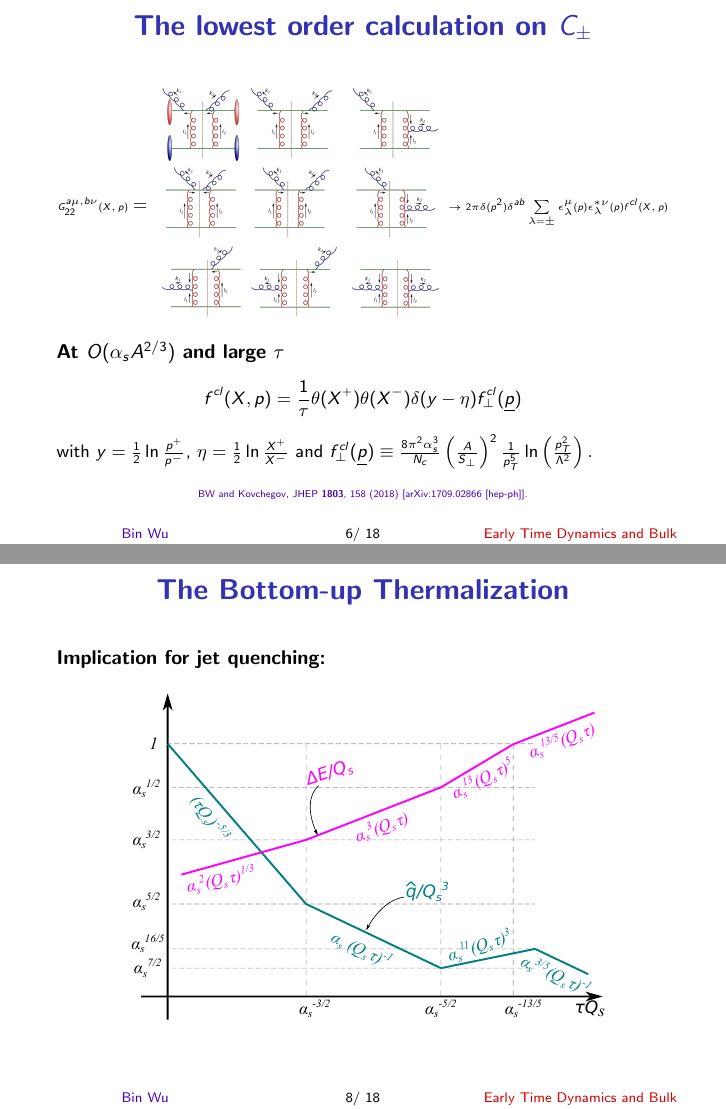
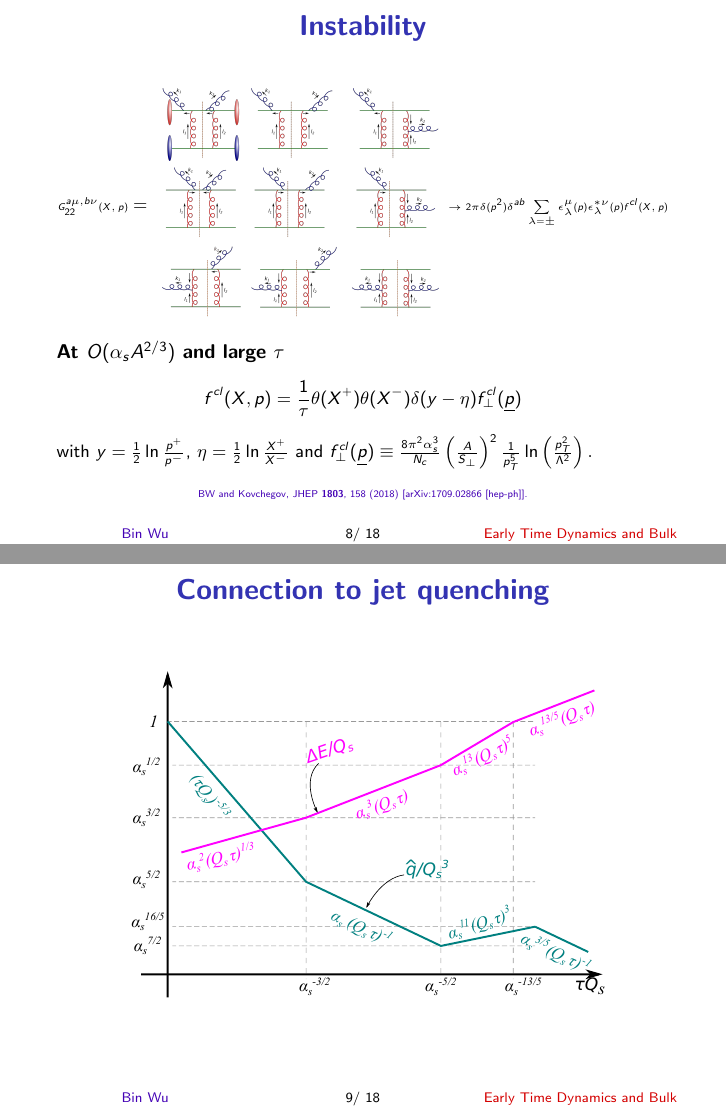
Before and after one commit to bin-wu-phys/HP2020, LaTeX slides (HP2020.tex): pages 8 and 11 of 46 before the commit and pages 11 and 12 of 47 after it, joined at a grey line. Compiled offline with pdfLaTeX.

Commit message:
Updates from Overleaf

```diff
--- a/HP2020.tex
+++ b/HP2020.tex
@@ -318,49 +318,6 @@ Bjorken,
 {\bf\large A complete understanding starting from this parton picture?}
 \end{center}
 
-\end{frame}
-%
-%%%%%%%%%%%%%%%%%%%%%%%%%%%%%%%%%%%%%%%%%%%%%%%%%%%%%%%%%%
-%
-\begin{frame}{\bf\huge The lowest order calculation on $C_\pm$}	\vspace{2mm}
-\begin{align}
-\text{\tiny $G_{22}^{a\mu,b\nu}(X, p)$}=\begin{array}{c}
-\includegraphics[width=0.45\textwidth]{fig/G22NLO}
-\end{array}\text{\tiny $\to  2\pi\delta(p^2) \delta^{ab}
-  \sum\limits_{\lambda=\pm}\epsilon_\lambda^\mu(p)
-  \epsilon_{\lambda}^{*\nu}(p) f^{cl}(X,p)$}\notag
-\end{align}
-{\large\bf At $O(\alpha_s A^{2/3})$ and large $\tau$}
-\begin{align}
-  f^{cl}(X,p)=\frac{1}{\tau} \theta(X^+) \theta(X^-) \delta(y-\eta)
-  f_\perp^{cl}(\underline{p})
-  \notag
-\end{align}
-with $y = \frac{1}{2}\ln\frac{p^+}{p^-}$, $\eta = \frac{1}{2}\ln\frac{X^+}{X^-}$ and
-$f_\perp^{cl}(\underline{p})\equiv\frac{8\pi^2\alpha_s^3}{N_c}\left(\frac{A}{S_\perp}\right)^2
-  \frac{1}{p_T^5}\ln\left(\frac{p_T^2}{\Lambda^2}\right).$
-  \vspace{1mm}
-\begin{center}
-    {\tiny  {\color{teablue}
-  BW and Kovchegov,
-  %``Time-dependent observables in heavy ion collisions. Part I. Setting up the formalism,''
-  JHEP {\bf 1803}, 158 (2018)
-  [arXiv:1709.02866 [hep-ph]].
-}}
-\end{center}
-% \vspace{2mm}
-% \item{\large \color{darkred}\bf The Bjorken or Landau pictures?}
-% \vspace{2mm}
-% \begin{center}
-% \includegraphics[width=0.65\textwidth]{fig/multiplicity}\\
-%     {\tiny {\color{teablue}
-% ALICE Collaboration:
-%   %``Centrality dependence of the pseudorapidity density distribution for charged particles in Pb-Pb collisions at $\sqrt{s_{\rm NN}}=5.02$ TeV,''
-%   Phys.\ Lett.\ B {\bf 726}, 610 (2013); Phys.\ Lett.\ B {\bf 772}, 567 (2017).
-% }}
-% \end{center}
-
-%\end{enumerate}
 \end{frame}
 % %
 % %%%%%%%%%%%%%%%%%%%%%%%%%%%%%%%%%%%%%%%%%%%%%%%%%%%%%%%%%%
@@ -493,6 +450,3 @@ time interval&$N_s/N_h$ & $\epsilon_s/Q_s^4$ & $\tau/\tau_{th}$ & $T$\\
 %
 %%%%%%%%%%%%%%%%%%%%%%%%%%%%%%%%%%%%%%%%%%%%%%%%%%%%%%%%%%
 %
-\begin{frame}{\bf\huge The Bottom-up Thermalization}	\vspace{2mm}
-{\large\bf Implication for jet quenching:}
-\vspace{2mm}
@@ -498,0 +461 @@ time interval&$N_s/N_h$ & $\epsilon_s/Q_s^4$ & $\tau/\tau_{th}$ & $T$\\
+{\large\bf At $O(\alpha_s A^{2/3})$ and large $\tau$}
@@ -499,5 +471,75 @@ time interval&$N_s/N_h$ & $\epsilon_s/Q_s^4$ & $\tau/\tau_{th}$ & $T$\\
 \begin{center}
-\includegraphics[width=0.8\textwidth]{fig/qhatInBottomUp}\end{center}
+    {\tiny  {\color{teablue}
+  BW and Kovchegov,
+  %``Time-dependent observables in heavy ion collisions. Part I. Setting up the formalism,''
+  JHEP {\bf 1803}, 158 (2018)
+  [arXiv:1709.02866 [hep-ph]].
+}}
+\end{center}
+% \vspace{2mm}
+% \item{\large \color{darkred}\bf The Bjorken or Landau pictures?}
+% \vspace{2mm}
+% \begin{center}
+% \includegraphics[width=0.65\textwidth]{fig/multiplicity}\\
+%     {\tiny {\color{teablue}
+% ALICE Collaboration:
+%   %``Centrality dependence of the pseudorapidity density distribution for charged particles in Pb-Pb collisions at $\sqrt{s_{\rm NN}}=5.02$ TeV,''
+%   Phys.\ Lett.\ B {\bf 726}, 610 (2013); Phys.\ Lett.\ B {\bf 772}, 567 (2017).
+% }}
+% \end{center}
+
+%\end{enumerate}
+\end{frame}
+%
+%%%%%%%%%%%%%%%%%%%%%%%%%%%%%%%%%%%%%%%%%%%%%%%%%%%%%%%%%%
+%
+\begin{frame}{\bf\huge Instability}	\vspace{2mm}
+\begin{align}
+\text{\tiny $G_{22}^{a\mu,b\nu}(X, p)$}=\begin{array}{c}
+\includegraphics[width=0.45\textwidth]{fig/G22NLO}
+\end{array}\text{\tiny $\to  2\pi\delta(p^2) \delta^{ab}
+  \sum\limits_{\lambda=\pm}\epsilon_\lambda^\mu(p)
+  \epsilon_{\lambda}^{*\nu}(p) f^{cl}(X,p)$}\notag
+\end{align}
+{\large\bf At $O(\alpha_s A^{2/3})$ and large $\tau$}
+\begin{align}
+  f^{cl}(X,p)=\frac{1}{\tau} \theta(X^+) \theta(X^-) \delta(y-\eta)
+  f_\perp^{cl}(\underline{p})
+  \notag
+\end{align}
+with $y = \frac{1}{2}\ln\frac{p^+}{p^-}$, $\eta = \frac{1}{2}\ln\frac{X^+}{X^-}$ and
+$f_\perp^{cl}(\underline{p})\equiv\frac{8\pi^2\alpha_s^3}{N_c}\left(\frac{A}{S_\perp}\right)^2
+  \frac{1}{p_T^5}\ln\left(\frac{p_T^2}{\Lambda^2}\right).$
+  \vspace{1mm}
+\begin{center}
+    {\tiny  {\color{teablue}
+  BW and Kovchegov,
+  %``Time-dependent observables in heavy ion collisions. Part I. Setting up the formalism,''
+  JHEP {\bf 1803}, 158 (2018)
+  [arXiv:1709.02866 [hep-ph]].
+}}
+\end{center}
+% \vspace{2mm}
+% \item{\large \color{darkred}\bf The Bjorken or Landau pictures?}
+% \vspace{2mm}
+% \begin{center}
+% \includegraphics[width=0.65\textwidth]{fig/multiplicity}\\
+%     {\tiny {\color{teablue}
+% ALICE Collaboration:
+%   %``Centrality dependence of the pseudorapidity density distribution for charged particles in Pb-Pb collisions at $\sqrt{s_{\rm NN}}=5.02$ TeV,''
+%   Phys.\ Lett.\ B {\bf 726}, 610 (2013); Phys.\ Lett.\ B {\bf 772}, 567 (2017).
+% }}
+% \end{center}
+
+%\end{enumerate}
+\end{frame}
+%
+%%%%%%%%%%%%%%%%%%%%%%%%%%%%%%%%%%%%%%%%%%%%%%%%%%%%%%%%%%
+%
+\begin{frame}{\bf\huge Connection to jet quenching}	\vspace{2mm}
+\begin{center}
+\includegraphics[width=0.8\textwidth]{fig/qhatInBottomUp}
+\end{center}
 \end{frame}
 %
 %%%%%%%%%%%%%%%%%%%%%%%%%%%%%%%%%%%%%%%%%%%%%%%%%%%%%%%%%%
```
Also changed, not shown: HP2020.tex (32 more changed lines).
